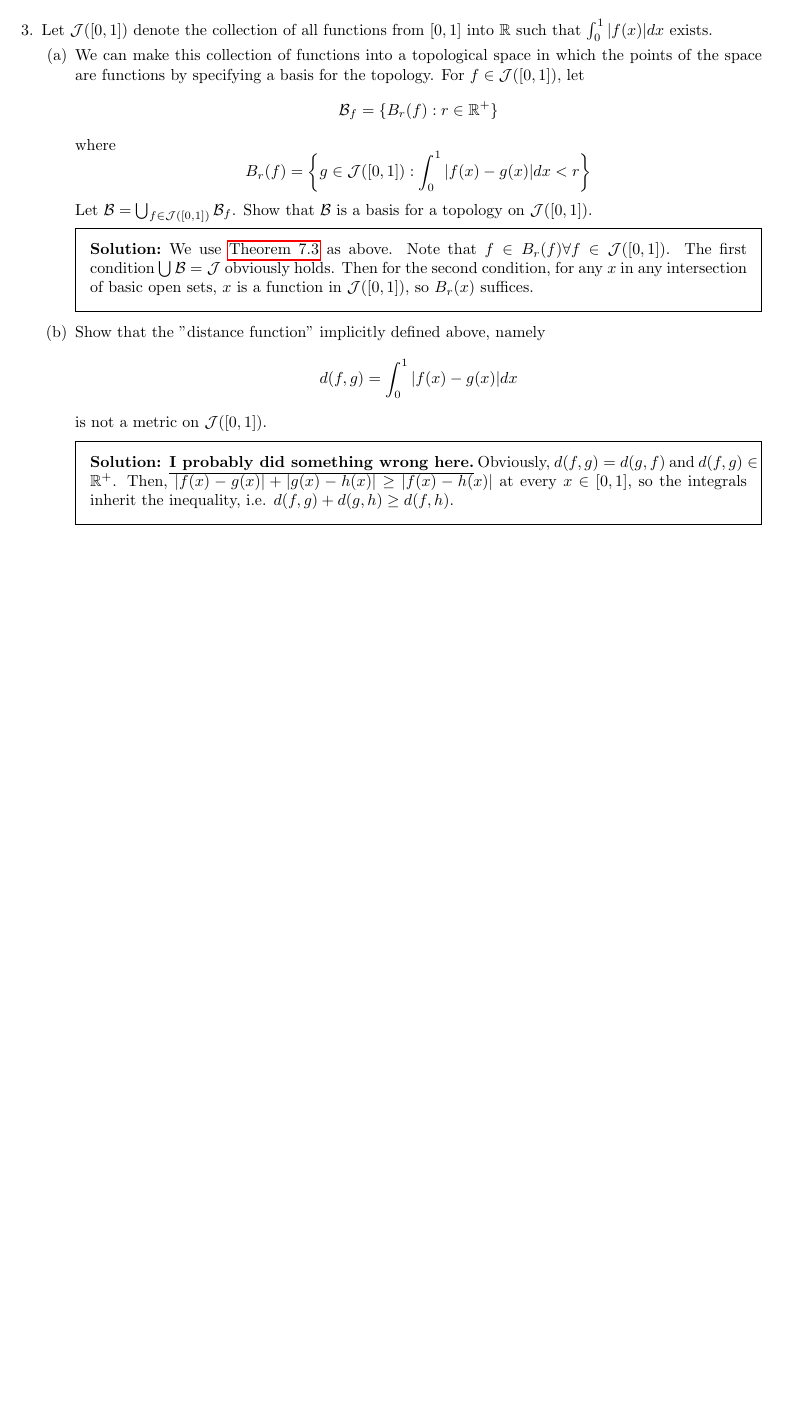
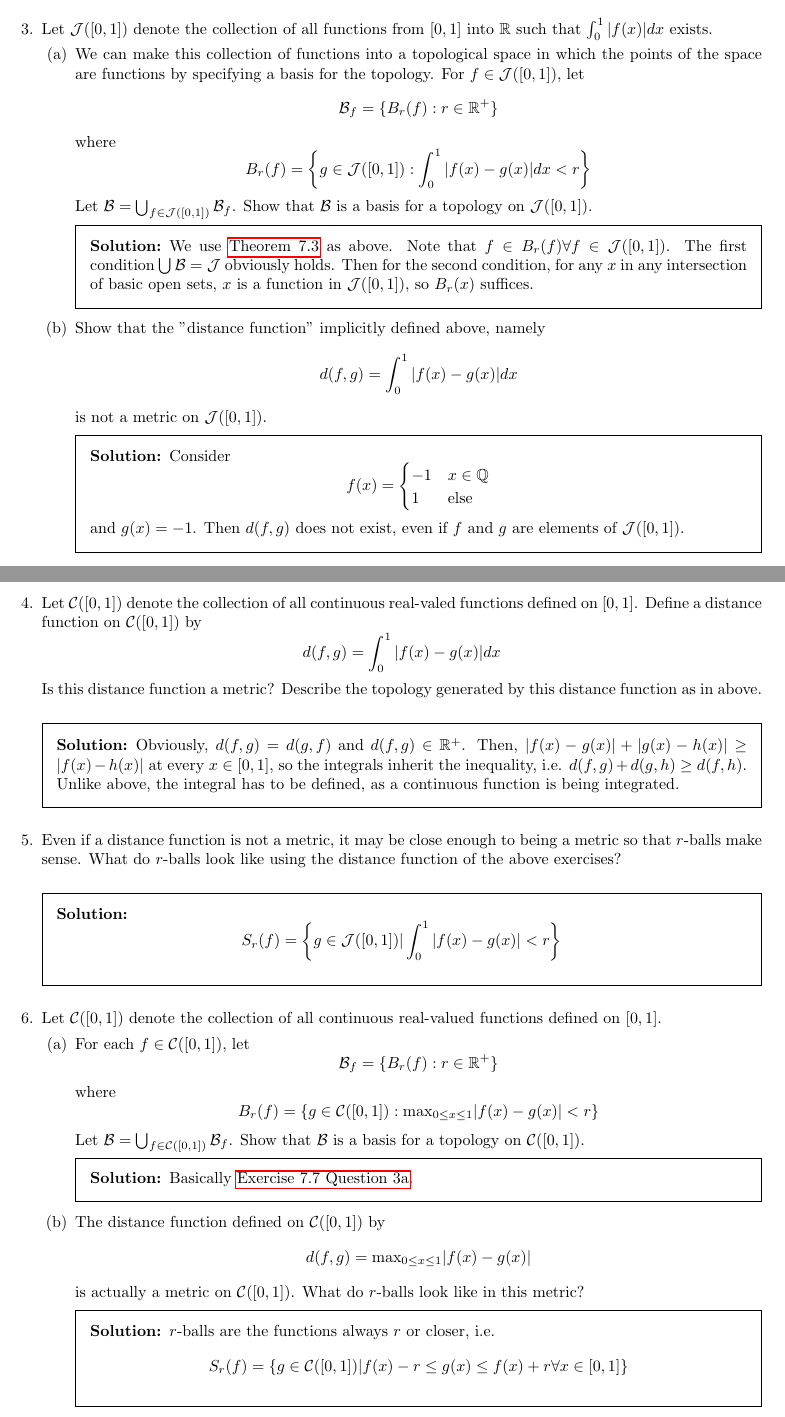
Before and after one commit to latexsupremecist/Topology-Conover-Solutions, a LaTeX problem sheet (main.tex, which reads ch4.tex): part of page 26 of 26 before the commit and two parts of pages 26 and 27 of 27 after it, the two joined at a grey line, cut so that both start at the same text, the shorter picture padded with empty space. Compiled offline with pdfLaTeX.

Commit message:
fixed some mistakes

```diff
--- a/ch4.tex
+++ b/ch4.tex
@@ -1111,7 +1111,7 @@ and for $B_1$ and $B_2$ in $\mathcal{B}$ with any $x \in B_1 \cap B_2 \exists B_
 \question{Let $\mathcal{J}([0,1])$ denote the collection of all functions from $[0,1]$ into $\R$ such that $\int_0^1 |f(x)|dx$ exists.}
 
 \begin{parts}
-\part{We can make this collection of functions into a topological space in which the points of the space are functions by specifying a basis for the topology. For $f \in \mathcal{J}([0,1])$, let $$\mathcal{B}_f = \{B_r(f): r \in \R^+\}$$ where $$B_r(f) = \left\{g\in \mathcal{J}([0,1]): \int_0^1 |f(x) - g(x)|dx < r\right\}$$ Let $\mathcal{B} = \bigcup_{f \in \mathcal{J}([0,1])} \mathcal{B}_f$. Show that $\mathcal{B}$ is a basis for a topology on $\mathcal{J}([0,1])$.}
+\part{We can make this collection of functions into a topological space in which the points of the space are functions by specifying a basis for the topology. For $f \in \mathcal{J}([0,1])$, let $$\mathcal{B}_f = \{B_r(f): r \in \R^+\}$$ where $$B_r(f) = \left\{g\in \mathcal{J}([0,1]): \int_0^1 |f(x) - g(x)|dx < r\right\}$$ Let $\mathcal{B} = \bigcup_{f \in \mathcal{J}([0,1])} \mathcal{B}_f$. Show that $\mathcal{B}$ is a basis for a topology on $\mathcal{J}([0,1])$.}\label{q4.7.7.3a}
 
 \begin{solution}
 We use \hyperref[thm4.7.3]{Theorem 7.3} as above. Note that
@@ -1121,7 +1121,37 @@ $f \in B_r(f) \forall f \in \mathcal{J}([0,1])$. The first condition $\bigcup \m
 \part{Show that the "distance function" implicitly defined above, namely $$d(f,g) = \int_0^1 |f(x)-g(x)|dx$$ is not a metric on $\mathcal{J}([0,1])$.}
 
 \begin{solution}
-\textbf{\underline{I probably did something wrong here.}} Obviously, $d(f,g) = d(g,f)$ and $d(f,g) \in \R^+$. Then, $|f(x) - g(x)| + |g(x) - h(x)| \geq |f(x) - h(x)|$ at every $x \in [0,1]$, so the integrals inherit the inequality, i.e. $d(f,g) + d(g,h) \geq d(f,h)$.
+Consider $$f(x) = \begin{cases} -1 & x \in \Q \\ 1 & \text{else}\end{cases}$$ and $g(x) = -1$. Then $d(f,g)$ does not exist, even if $f$ and $g$ are elements of $\mathcal{J}([0,1])$.
 \end{solution}
 
 \end{parts}
+
+\question{Let $\mathcal{C}([0,1])$ denote the collection of all continuous real-valed functions defined on $[0,1]$. Define a distance function on $\mathcal{C}([0,1])$ by $$d(f,g) = \int_0^1 |f(x) - g(x)| dx$$ Is this distance function a metric? Describe the topology generated by this distance function as in above.}
+
+\begin{solution}
+Obviously, $d(f,g) = d(g,f)$ and $d(f,g) \in \R^+$. Then, $|f(x) - g(x)| + |g(x) - h(x)| \geq |f(x) - h(x)|$ at every $x \in [0,1]$, so the integrals inherit the inequality, i.e. $d(f,g) + d(g,h) \geq d(f,h)$. Unlike above, the integral has to be defined, as a continuous function is being integrated.
+\end{solution}
+
+\question{Even if a distance function is not a metric, it may be close enough to being a metric so that $r$-balls make sense. What do $r$-balls look like using the distance function of the above exercises?}
+
+\begin{solution}
+$$S_r(f) = \left\{g \in \mathcal{J}([0,1])|\int_0^1 |f(x) - g(x)| < r\right\}$$
+\end{solution}
+
+\question{Let $\mathcal{C}([0,1])$ denote the collection of all continuous real-valued functions defined on $[0,1]$.}
+
+\begin{parts}
+\part{For each $f \in \mathcal{C}([0,1])$, let $$\mathcal{B}_f = \{B_r(f): r \in \R^+\}$$ where $$B_r(f) = \{g \in \mathcal{C}([0,1]): \mathrm{max}_{0\leq x\leq 1} |f(x) - g(x)| < r\}$$ Let $\mathcal{B} = \bigcup_{f\in\mathcal{C}([0,1])} \mathcal{B}_f$. Show that $\mathcal{B}$ is a basis for a topology on $\mathcal{C}([0,1])$.}
+
+\begin{solution}
+Basically \hyperref[q4.7.7.3a]{Exercise 7.7 Question 3a}.
+\end{solution}
+
+\part{The distance function defined on $\mathcal{C}([0,1])$ by $$d(f,g) = \mathrm{max}_{0\leq x\leq 1}|f(x) - g(x)|$$ is actually a metric on $\mathcal{C}([0,1])$. What do $r$-balls look like in this metric?}
+
+\begin{solution}
+$r$-balls are the functions always $r$ or closer, i.e.
+$$S_r(f) = \{g \in \mathcal{C}([0,1])| f(x)-r \leq g(x) \leq f(x)+r \forall x \in [0,1]\}$$
+\end{solution}
+
+\end{parts}
```
Also changed, not shown: main.pdf.
